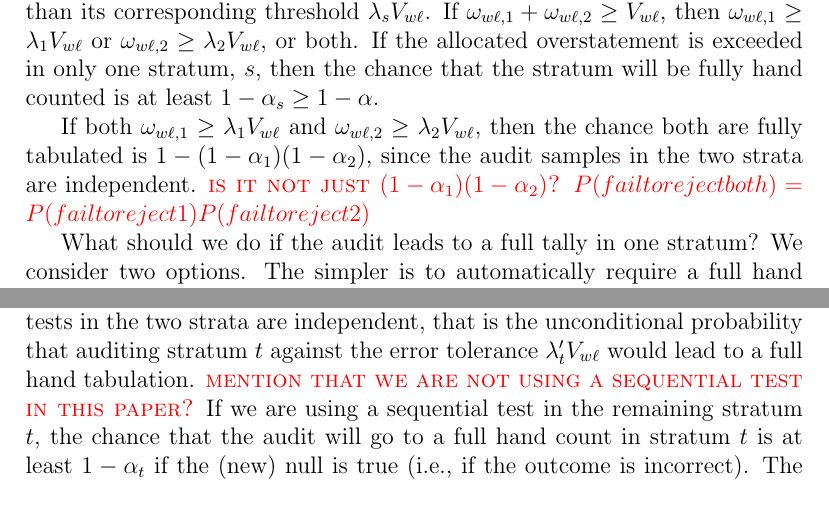
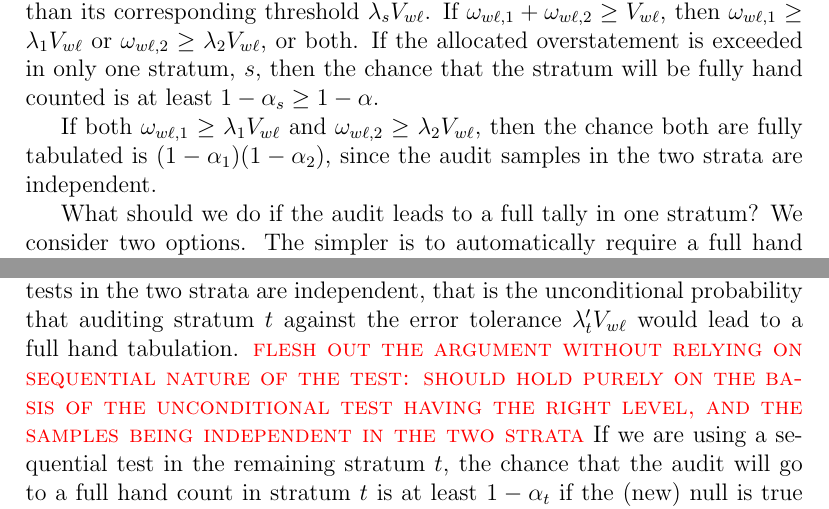
Before and after one commit to pbstark/CORLA18, a LaTeX paper (CO18.tex, which reads stratumRisk.tex): two parts of pages 9 and 10 of 22, joined at a grey line, cut so that both start at the same text. Compiled offline with pdfLaTeX.

Commit message:
one question remains

```diff
--- a/stratumRisk.tex
+++ b/stratumRisk.tex
@@ -37,8 +37,7 @@ stratum will be fully hand counted is at least $1-\alpha_s \ge 1- \alpha$.
 
 If both $\omega_{w\ell,1} \ge \lambda_1V_{w\ell}$
 and $\omega_{w\ell,2} \ge \lambda_2V_{w\ell}$, then the chance both are fully tabulated is
-$1-(1-\alpha_1)(1-\alpha_2)$, since the audit samples in the two strata are independent.
-\note{is it not just $(1-\alpha_1)(1-\alpha_2)$?  $P(fail to reject both) = P(fail to reject 1)P(fail to reject 2)$}
+$(1-\alpha_1)(1-\alpha_2)$, since the audit samples in the two strata are independent.
 
 What should we do if the audit leads to a full tally in one stratum?
 We consider two options.
@@ -87,7 +86,9 @@ Consider the conditional probability that a sequential test would reject the hyp
 Because the tests in the two strata are independent, that is the unconditional probability
 that auditing stratum $t$ against the error tolerance $\lambda_t' V_{w\ell}$ would lead to a full
 hand tabulation.
-\note{mention that we are not using a sequential test in this paper?}
+\note{flesh out the argument without relying on sequential nature of the test: should hold purely
+on the basis of the unconditional test having the right level, and the samples being independent in
+the two strata}
 If we are using a sequential test in the remaining stratum $t$, the chance that the audit will
 go to a full hand count in stratum $t$ is at least $1-\alpha_t$ if the (new) null is true (i.e.,
 if the outcome is incorrect).
```
Also changed, not shown: CO18.tex (+2 -1 lines), totalAcrossStrata.tex (+2 -1 lines), CO18.pdf.
